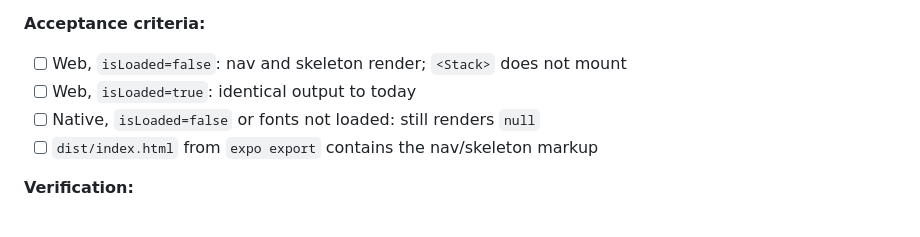
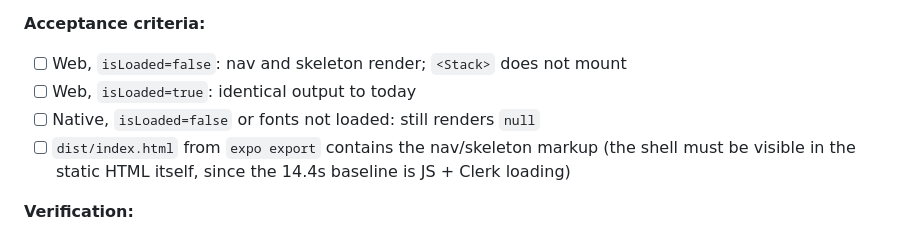
Before and after one commit to hillarydunkley16/videoEssayLetterBoxd, a Markdown page: tasks/todo-ttsr.md, the part around one of its changes. Rendered like a GitHub page.

```diff
--- a/tasks/todo-ttsr.md
+++ b/tasks/todo-ttsr.md
@@ -53,7 +59,8 @@ current `null` gate. Skeleton uses a fixed nav height and no auth state.
 - [ ] Web, `isLoaded=false`: nav and skeleton render; `<Stack>` does not mount
 - [ ] Web, `isLoaded=true`: identical output to today
 - [ ] Native, `isLoaded=false` or fonts not loaded: still renders `null`
-- [ ] `dist/index.html` from `expo export` contains the nav/skeleton markup
+- [ ] `dist/index.html` from `expo export` contains the nav/skeleton markup (the shell must be
+      visible in the static HTML itself, since the 14.4s baseline is JS + Clerk loading)
 
 **Verification:**
 - [ ] New jest test (`app/__tests__/_layout.test.tsx`) covers the three cases above
```
Also changed, not shown: other parts of tasks/todo-ttsr.md (+13 -5 lines), tasks/plan-ttsr.md (+3 -0 lines).
